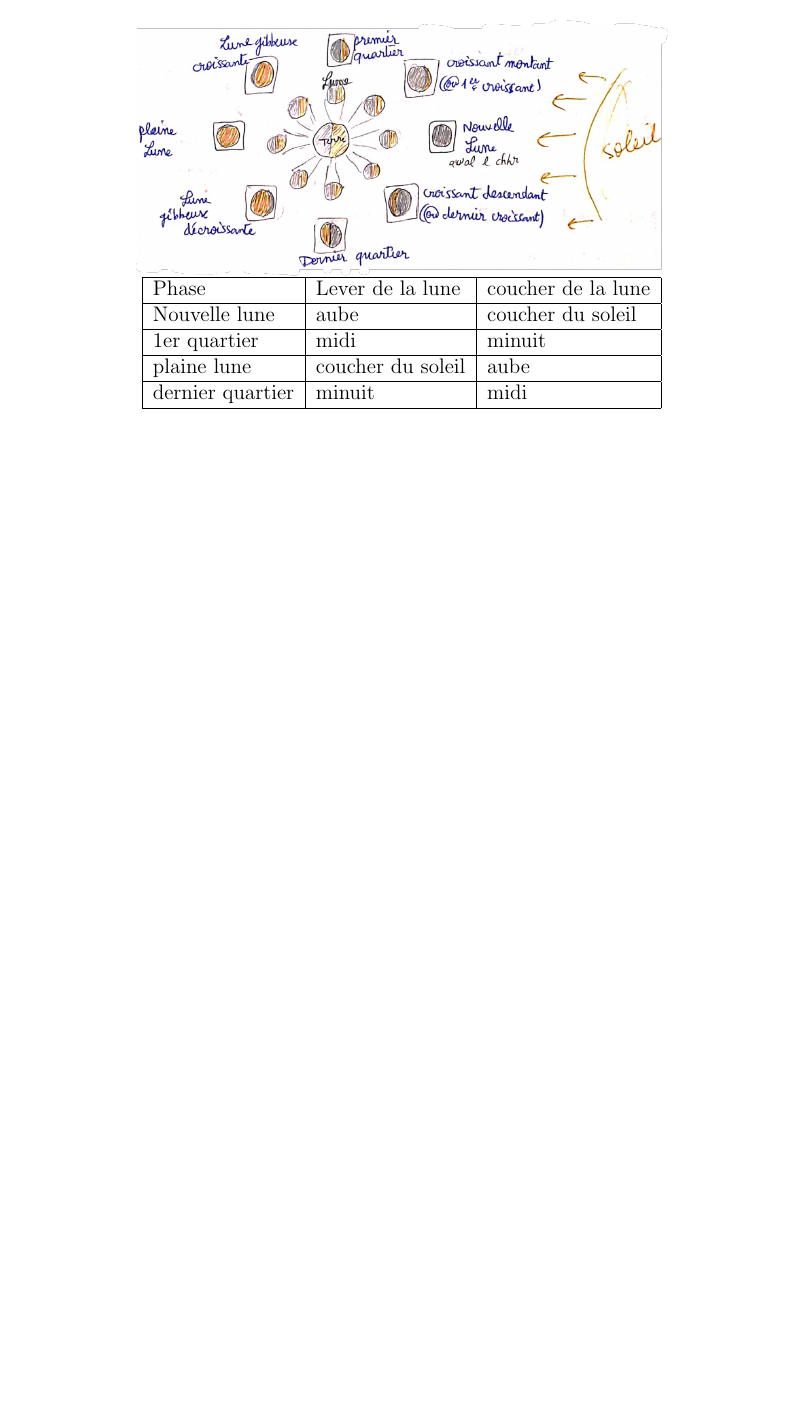
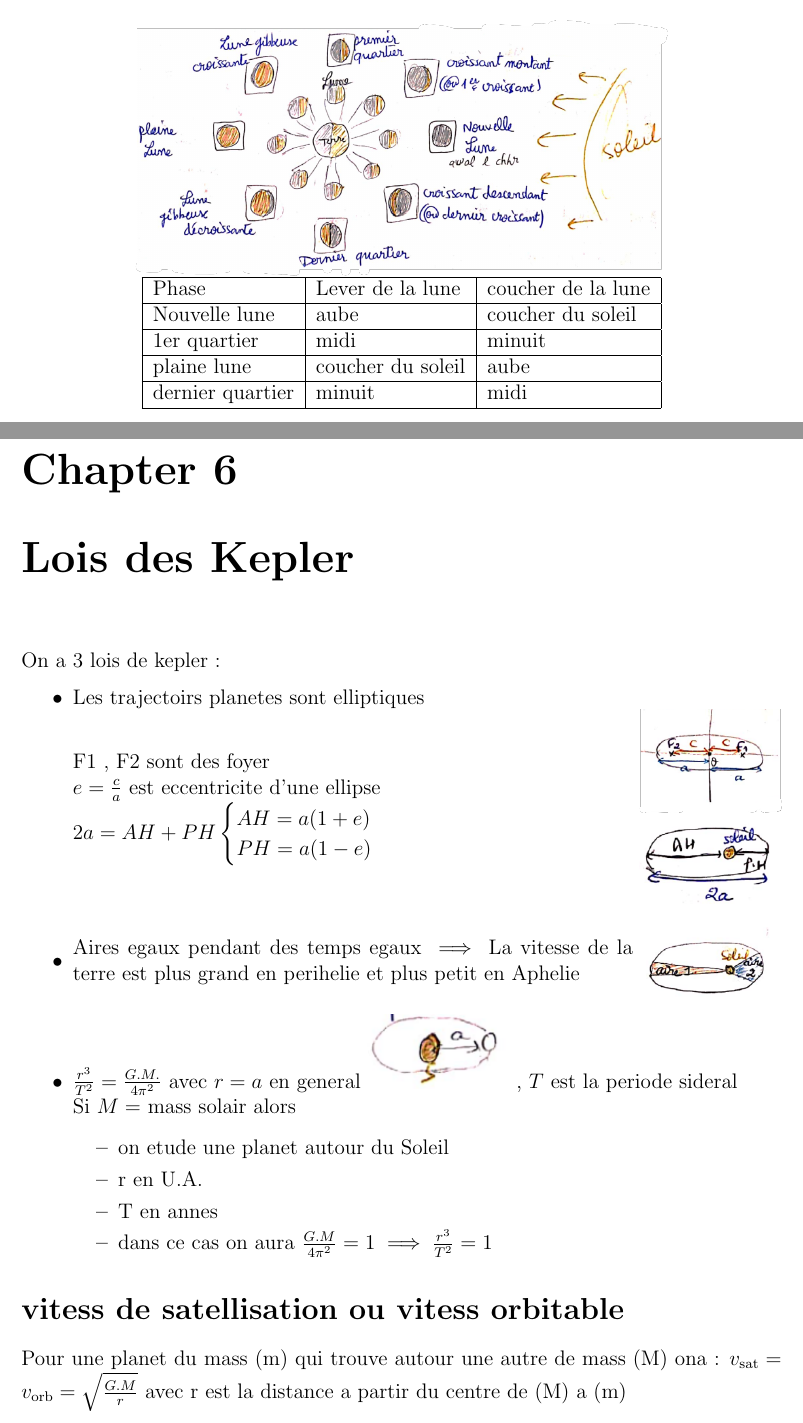
Before and after one commit to le-sawe/University-Notes, a LaTeX thesis (P2212/p2212.tex): part of page 10 of 10 before the commit and two parts of pages 10 and 11 of 12 after it, the two joined at a grey line, cut so that both start at the same text, the shorter picture padded with empty space. Compiled offline with pdfLaTeX.

Commit message:
finish of lecture 6 astro

```diff
--- a/P2212/p2212.tex
+++ b/P2212/p2212.tex
@@ -165,6 +165,41 @@
                      dernier quartier&  minuit& midi    \\ \hline
                     \end{tabular}
             \end{center}
+    \chapter{Lois des Kepler}
+        On a 3 lois de kepler :
+        \begin{itemize}
+            \item Les trajectoirs planetes sont elliptiques \\
+                \begin{minipage}{0.79\linewidth}
+                    F1 , F2 sont des foyer \\
+                    $ e = \frac{c}{a} $ est eccentricite d'une ellipse \\
+                    $ 2a = AH + PH \begin{cases}
+                        AH =a(1+e)\\
+                        PH =a(1-e)
+                    \end{cases} $
+                \end{minipage}
+                \begin{minipage}{0.2\linewidth}
+                    \includegraphics[width=\linewidth]{pic/kepler1.png}
+                    \includegraphics[width=\linewidth]{pic/kepler2.png}
+                \end{minipage}
+            \item
+                \begin{minipage}{0.79\linewidth}
+                    Aires egaux pendant des temps egaux $ \implies $ La vitesse de la terre est plus grand en perihelie et plus petit en Aphelie
+                \end{minipage}
+                \begin{minipage}{0.2\linewidth}
+                    \includegraphics[width=\linewidth]{pic/kepler3.png}
+                \end{minipage}
+            \item $ \frac{r^3}{T^2} = \frac{G.M.}{4\pi^2} $ avec $ r = a $ en general \includegraphics[width =0.2\linewidth]{pic/kepler4.png} , $T$ est la periode sideral\\
+                Si $ M =$ mass solair alors \begin{itemize}
+                    \item on etude une planet autour du Soleil
+                    \item r en U.A.
+                    \item T en annes
+                    \item dans ce cas on aura $ \frac{G.M}{4\pi^2}= 1 \implies \frac{r^3}{T^2} = 1 $
+                \end{itemize}
+        \end{itemize}
+        \section*{vitess de satellisation ou vitess orbitable}
+            Pour une planet du mass (m) qui trouve autour une autre de mass (M) ona : $ v_\text{sat} = v_\text{orb} =\sqrt{\frac{G.M}{r}} $ avec r est la distance a partir du centre de (M) a (m)
+        \section*{Vitesse du liberation}
+            pour que la planet du mass (m) qui tourne autour de (M) libert de sa orbit : $ v_\text{lib} = \sqrt{\frac{2G.M}{r}} = \sqrt{2}v_\text{sat} $
 
 
 
```
Also changed, not shown: P2212/p2212.pdf, P2212/pic/kepler1.png (added), P2212/pic/kepler2.png (added), P2212/pic/kepler3.png (added), P2212/pic/kepler4.png (added), 1 other file.
